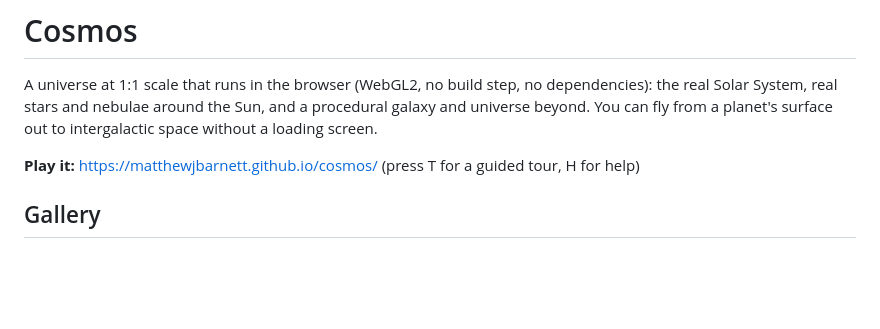
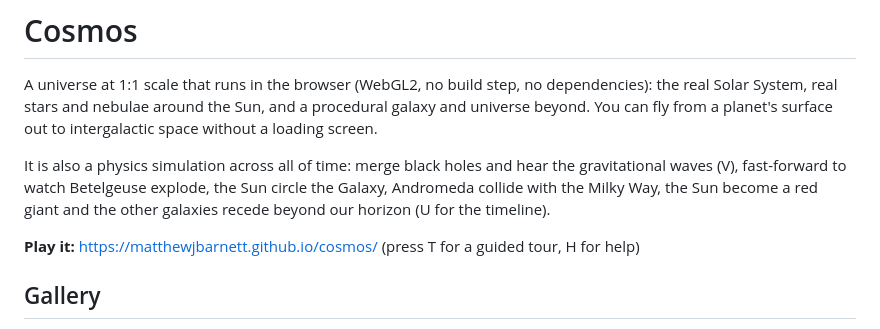
Before and after one commit to MatthewJBarnett/cosmos, a Markdown page: README.md, the part around the change. Drawn GitHub-style; blank space fills up the shorter version.

Commit message:
README intro

```diff
--- a/README.md
+++ b/README.md
@@ -3,6 +3,10 @@
 A universe at 1:1 scale that runs in the browser (WebGL2, no build step, no dependencies): the real Solar System,
 real stars and nebulae around the Sun, and a procedural galaxy and universe beyond. You can fly from a planet's
 surface out to intergalactic space without a loading screen.
+
+It is also a physics simulation across all of time: merge black holes and hear the gravitational waves (V),
+fast-forward to watch Betelgeuse explode, the Sun circle the Galaxy, Andromeda collide with the Milky Way, the Sun
+become a red giant and the other galaxies recede beyond our horizon (U for the timeline).
 
 **Play it:** https://matthewjbarnett.github.io/cosmos/ (press T for a guided tour, H for help)
 
```
